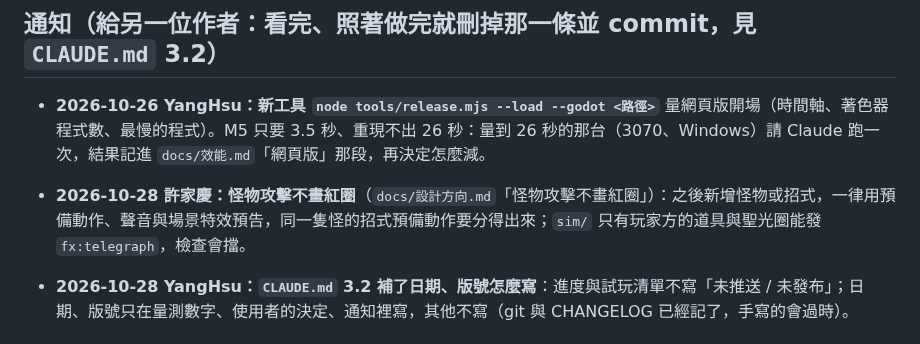
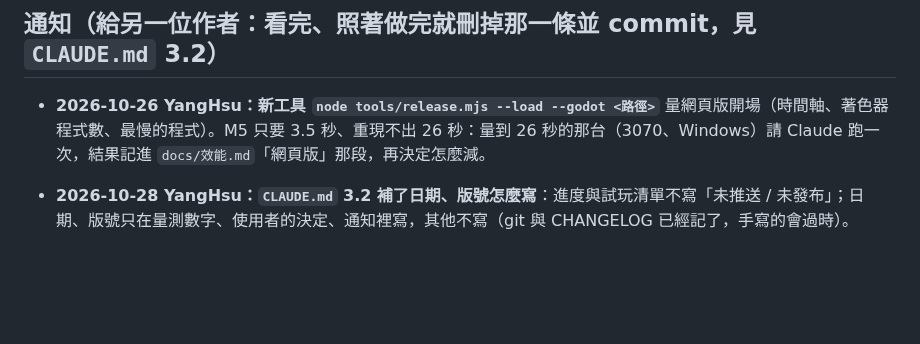
Before and after one commit to alex86106pig/Cubeborn, a Markdown page: docs/進度.md, the part around the change. GitHub-like rendering; blank space fills up the shorter version.

Commit message:
交接：讀過許家慶「怪物攻擊不畫紅圈」的通知，刪掉
Co-Authored-By: Claude Opus 5.5 <noreply@anthropic.com>
Claude-Session: https://claude.ai/code/session_01LUqxr8rTuW4ZuhZJeSDZwP

```diff
--- a/docs/進度.md
+++ b/docs/進度.md
@@ -4,7 +4,6 @@
 
 ## 通知（給另一位作者：看完、照著做完就刪掉那一條並 commit，見 `CLAUDE.md` 3.2）
 - **2026-10-26 YangHsu：新工具 `node tools/release.mjs --load --godot <路徑>`** 量網頁版開場（時間軸、著色器程式數、最慢的程式）。M5 只要 3.5 秒、重現不出 26 秒：量到 26 秒的那台（3070、Windows）請 Claude 跑一次，結果記進 `docs/效能.md`「網頁版」那段，再決定怎麼減。
-- **2026-10-28 許家慶：怪物攻擊不畫紅圈**（`docs/設計方向.md`「怪物攻擊不畫紅圈」）：之後新增怪物或招式，一律用預備動作、聲音與場景特效預告，同一隻怪的招式預備動作要分得出來；`sim/` 只有玩家方的道具與聖光圈能發 `fx:telegraph`，檢查會擋。
 
 - **2026-10-28 YangHsu：`CLAUDE.md` 3.2 補了日期、版號怎麼寫**：進度與試玩清單不寫「未推送 / 未發布」；日期、版號只在量測數字、使用者的決定、通知裡寫，其他不寫（git 與 CHANGELOG 已經記了，手寫的會過時）。
 
```
